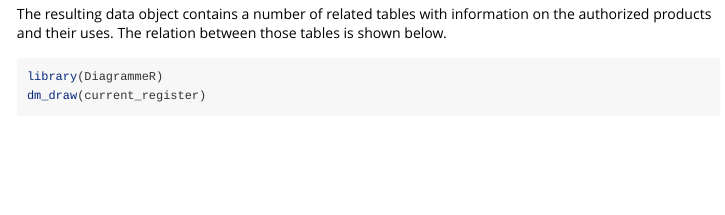
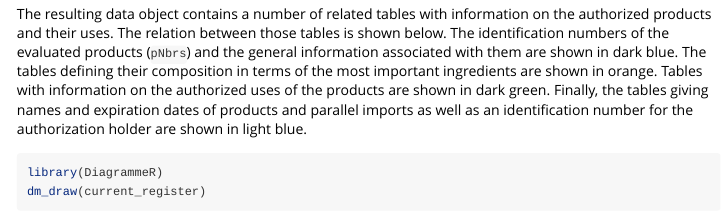
Before and after one commit to agroscope-ch/srppp, an R Markdown document (vignettes/srppp.rmd): the page in a window 1100 px wide, from 500 px down. Rendered offline with R 4.5, knitr and Pandoc, with nearby package versions; some code elsewhere in the file could not run offline; common packages that the code uses without loading them are loaded.

Commit message:
Explain colors in "Get started" vignette

````diff
--- a/vignettes/srppp.rmd
+++ b/vignettes/srppp.rmd
@@ -45,7 +45,13 @@ current_register <- srppp_dm()
 
 The resulting data object contains a number of related tables with
 information on the authorized products and their uses. The relation
-between those tables is shown below.
+between those tables is shown below. The identification numbers of the evaluated
+products (`pNbrs`) and the general information associated with them are shown
+in dark blue. The tables defining their composition in terms of the most
+important ingredients are shown in orange. Tables with information on the
+authorized uses of the products are shown in dark green. Finally, the tables
+giving names and expiration dates of products and parallel imports as well as
+an identification number for the authorization holder are shown in light blue.
 
 ```{r}
 #| fig.height: 9
````
